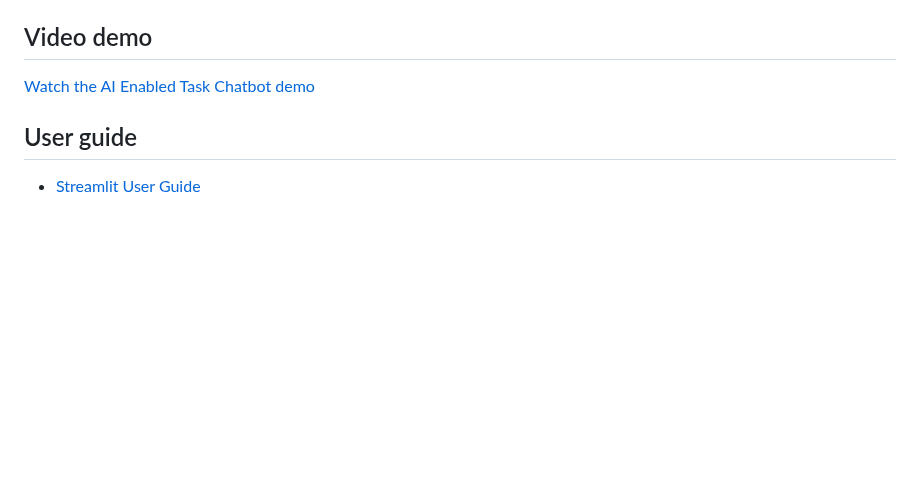
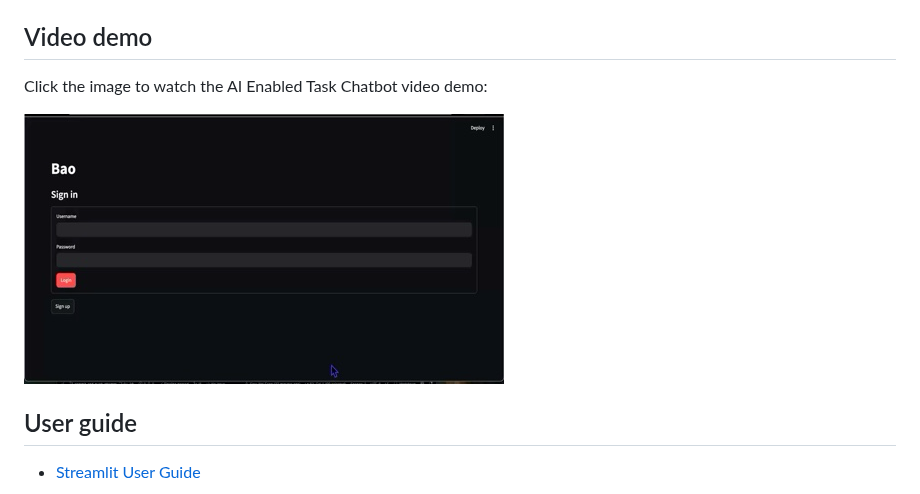
Before and after one commit to weifengsiew/ai-enabled-task-chatbot, a Markdown page: README.md, the part around the change. Rendered like a GitHub page; pictures changed too: assets/AI Enabled Task Chatbot.MOV.png (added); blank space fills up the shorter version.

Commit message:
Add clickable video demo thumbnail

```diff
--- a/README.md
+++ b/README.md
@@ -6,7 +6,9 @@
 
 ## Video demo
 
-[Watch the AI Enabled Task Chatbot demo](./AI%20Enabled%20Task%20Chatbot.MOV)
+Click the image to watch the AI Enabled Task Chatbot video demo:
+
+[![AI Enabled Task Chatbot video demo](./assets/AI%20Enabled%20Task%20Chatbot.MOV.png)](./AI%20Enabled%20Task%20Chatbot.MOV)
 
 ## User guide
 
```
